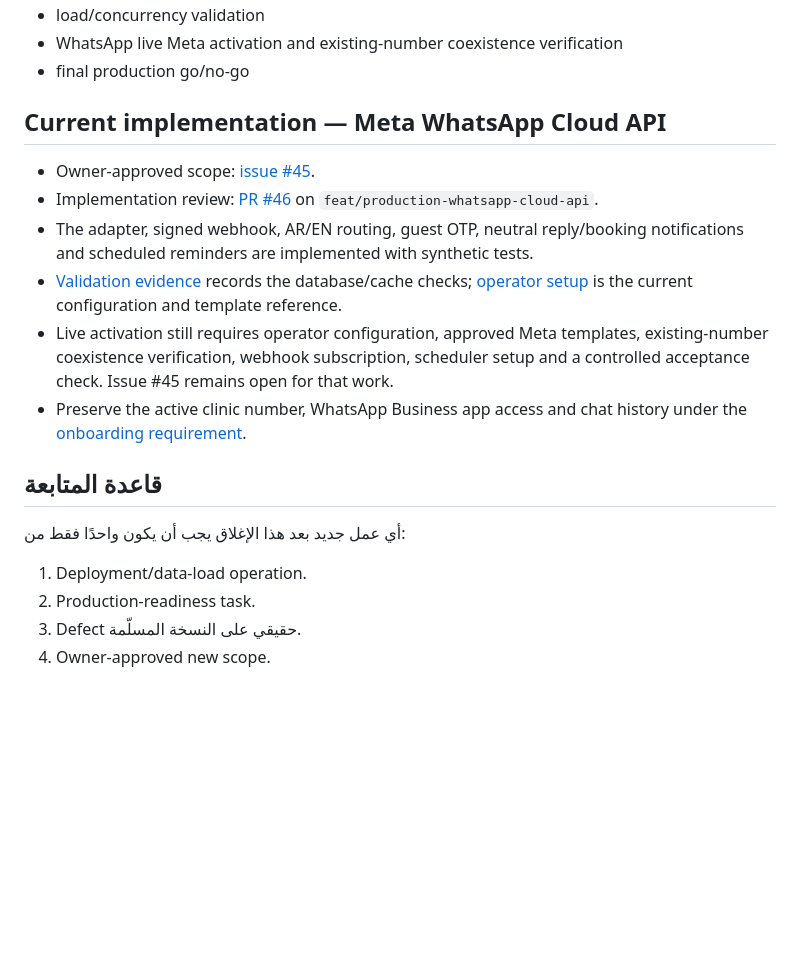
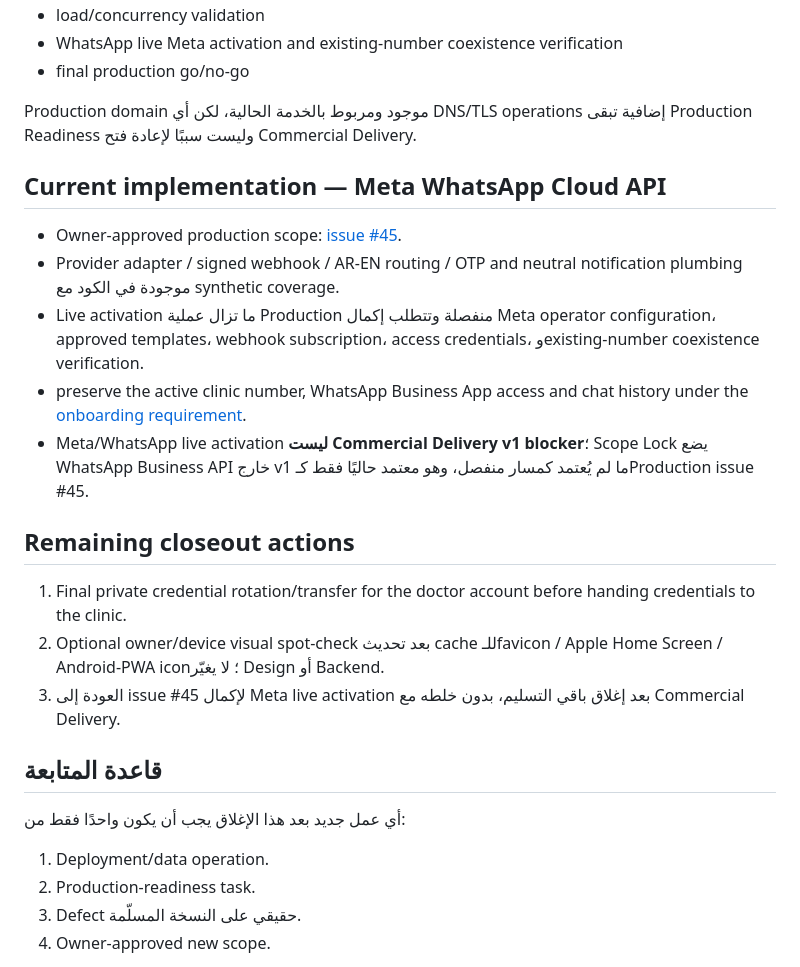
Before and after one commit to sami77337/khaled-badran-clinic, a Markdown page: docs/project-handoff/CURRENT_EXECUTION_QUEUE_AR.md, the part around one of its changes. GitHub-like rendering; blank space fills up the shorter version.

```diff
--- a/docs/project-handoff/CURRENT_EXECUTION_QUEUE_AR.md
+++ b/docs/project-handoff/CURRENT_EXECUTION_QUEUE_AR.md
@@ -59,27 +63,27 @@ python manage.py import_public_reviews <owner-approved-json> --approve
 - WhatsApp live Meta activation and existing-number coexistence verification
 - final production go/no-go
 
+Production domain موجود ومربوط بالخدمة الحالية، لكن أي DNS/TLS operations إضافية تبقى Production Readiness وليست سببًا لإعادة فتح Commercial Delivery.
+
 ## Current implementation — Meta WhatsApp Cloud API
 
-- Owner-approved scope: [issue #45](https://github.com/sami77337/khaled-badran-clinic/issues/45).
-- Implementation review: [PR #46](https://github.com/sami77337/khaled-badran-clinic/pull/46)
-  on `feat/production-whatsapp-cloud-api`.
-- The adapter, signed webhook, AR/EN routing, guest OTP, neutral reply/booking
-  notifications and scheduled reminders are implemented with synthetic tests.
-- [Validation evidence](../WHATSAPP_META_VALIDATION.md) records the database/cache
-  checks; [operator setup](../WHATSAPP_META_SETUP.md) is the current configuration
-  and template reference.
-- Live activation still requires operator configuration, approved Meta templates,
-  existing-number coexistence verification, webhook subscription, scheduler setup
-  and a controlled acceptance check. Issue #45 remains open for that work.
-- Preserve the active clinic number, WhatsApp Business app access and chat history
-  under the [onboarding requirement](../WHATSAPP_EXISTING_NUMBER_COEXISTENCE.md).
+- Owner-approved production scope: [issue #45](https://github.com/sami77337/khaled-badran-clinic/issues/45).
+- Provider adapter / signed webhook / AR-EN routing / OTP and neutral notification plumbing موجودة في الكود مع synthetic coverage.
+- Live activation ما تزال عملية Production منفصلة وتتطلب إكمال Meta operator configuration، approved templates، webhook subscription، access credentials، وexisting-number coexistence verification.
+- preserve the active clinic number, WhatsApp Business App access and chat history under the [onboarding requirement](../WHATSAPP_EXISTING_NUMBER_COEXISTENCE.md).
+- Meta/WhatsApp live activation **ليست Commercial Delivery v1 blocker**؛ Scope Lock يضع WhatsApp Business API خارج v1 ما لم يُعتمد كمسار منفصل، وهو معتمد حاليًا فقط كـProduction issue #45.
+
+## Remaining closeout actions
+
+1. Final private credential rotation/transfer for the doctor account before handing credentials to the clinic.
+2. Optional owner/device visual spot-check بعد تحديث cache للـfavicon / Apple Home Screen / Android-PWA icon؛ لا يغيّر Design أو Backend.
+3. العودة إلى issue #45 لإكمال Meta live activation بعد إغلاق باقي التسليم، بدون خلطه مع Commercial Delivery.
 
 ## قاعدة المتابعة
 
 أي عمل جديد بعد هذا الإغلاق يجب أن يكون واحدًا فقط من:
 
-1. Deployment/data-load operation.
+1. Deployment/data operation.
 2. Production-readiness task.
 3. Defect حقيقي على النسخة المسلّمة.
 4. Owner-approved new scope.
```
Also changed, not shown: other parts of docs/project-handoff/CURRENT_EXECUTION_QUEUE_AR.md (+21 -17 lines).
